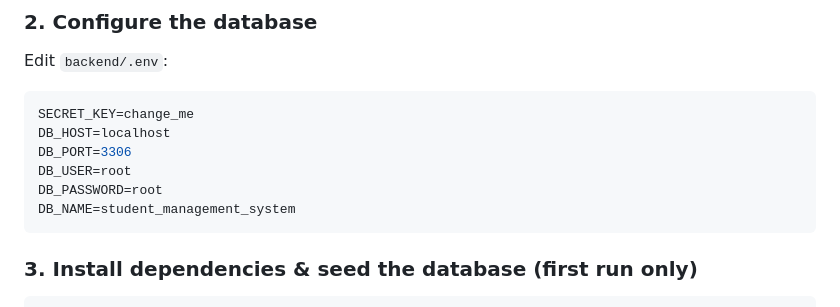
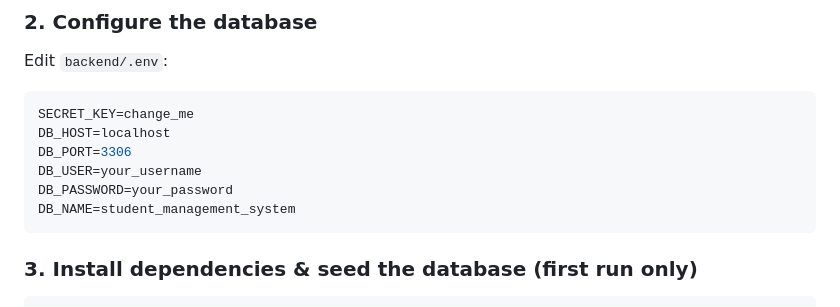
Before and after one commit to jibinedwin/PL_StudentManagementSystem, a Markdown page: README.md, the part around the change. GitHub-like rendering.

Commit message:
Change default DB_USER and DB_PASSWORD in README
Updated example database credentials in README.

````diff
--- a/README.md
+++ b/README.md
@@ -56,8 +56,8 @@ Edit `backend/.env`:
 SECRET_KEY=change_me
 DB_HOST=localhost
 DB_PORT=3306
-DB_USER=root
-DB_PASSWORD=root
+DB_USER=your_username
+DB_PASSWORD=your_password
 DB_NAME=student_management_system
 ```
 
````
